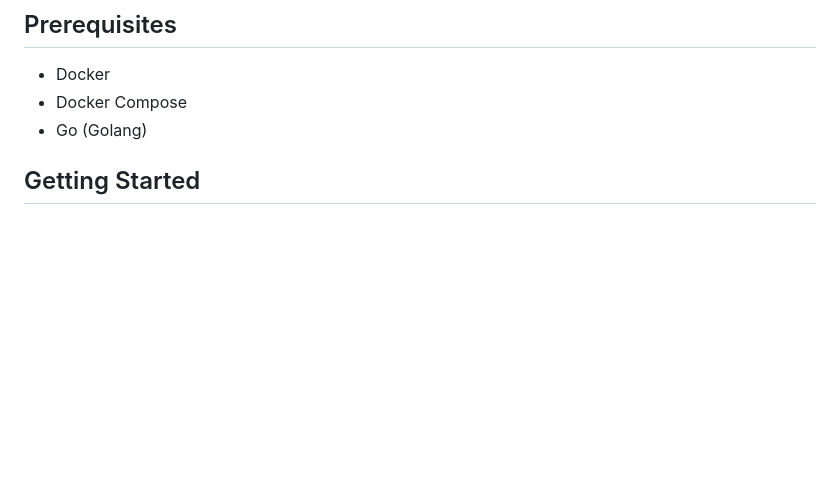
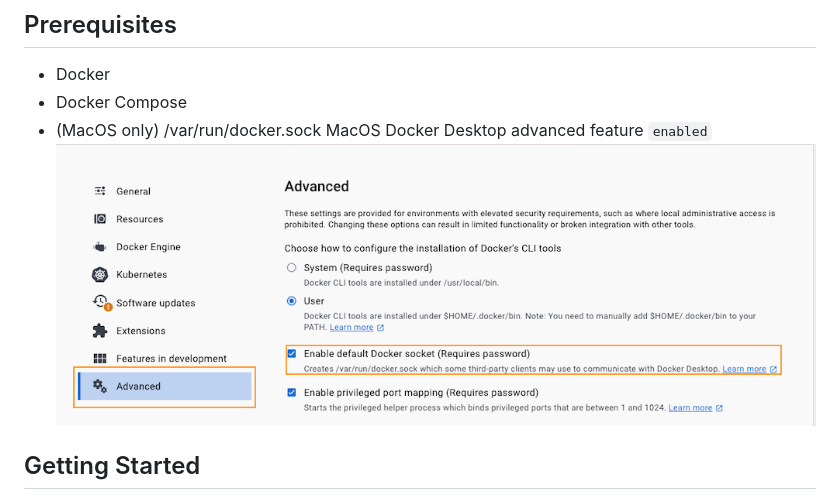
Before and after one commit to DawnBreather/websocket-to-docker-container-exec-attacher, a Markdown page: README.md, the part around the change. Rendered like a GitHub page; pictures changed too: .readme/docker-advanced-feature.prerequisites.png (added); blank space fills up the shorter version.

Commit message:
Adjusted readme

```diff
--- a/README.md
+++ b/README.md
@@ -10,7 +10,8 @@
 
 - Docker
 - Docker Compose
-- Go (Golang)
+- (MacOS only) /var/run/docker.sock MacOS Docker Desktop advanced feature `enabled`
+![](.readme/docker-advanced-feature.prerequisites.png)
 
 ## Getting Started
 
```
